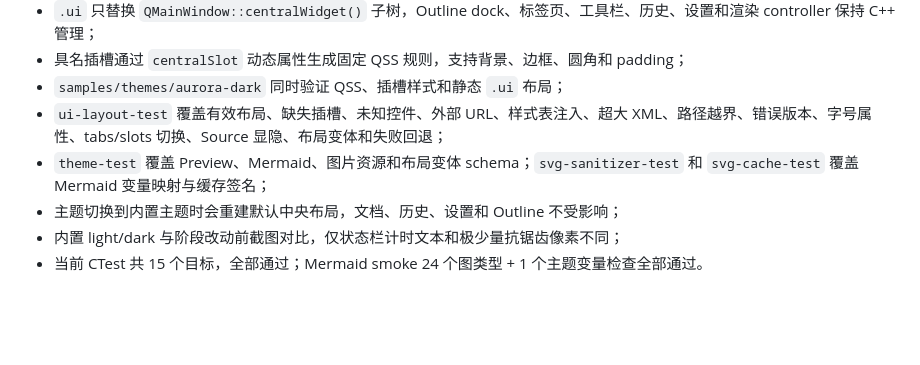
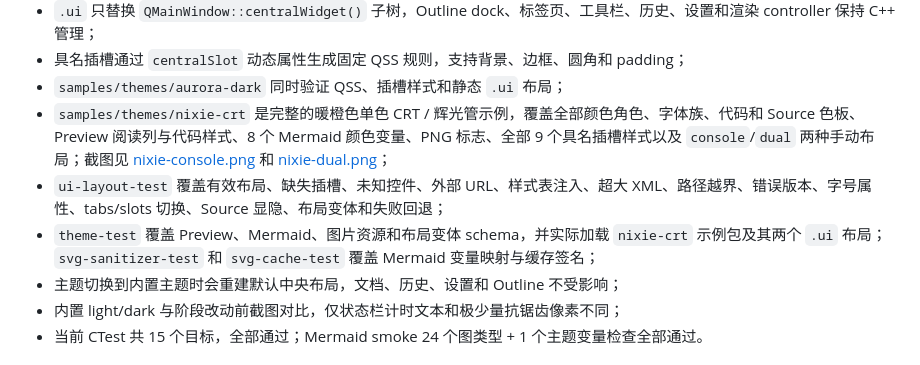
Before and after one commit to iLogIng/qt-rich-text-renderer, a Markdown page: docs/RESULTS.md, the part around the change. GitHub-like rendering; blank space fills up the shorter version.

```diff
--- a/docs/RESULTS.md
+++ b/docs/RESULTS.md
@@ -290,8 +290,9 @@ documentLayout()->documentSize();
 - `.ui` 只替换 `QMainWindow::centralWidget()` 子树，Outline dock、标签页、工具栏、历史、设置和渲染 controller 保持 C++ 管理；
 - 具名插槽通过 `centralSlot` 动态属性生成固定 QSS 规则，支持背景、边框、圆角和 padding；
 - `samples/themes/aurora-dark` 同时验证 QSS、插槽样式和静态 `.ui` 布局；
+- `samples/themes/nixie-crt` 是完整的暖橙色单色 CRT / 辉光管示例，覆盖全部颜色角色、字体族、代码和 Source 色板、Preview 阅读列与代码样式、8 个 Mermaid 颜色变量、PNG 标志、全部 9 个具名插槽样式以及 `console`/`dual` 两种手动布局；截图见 [nixie-console.png](assets/nixie-console.png) 和 [nixie-dual.png](assets/nixie-dual.png)；
 - `ui-layout-test` 覆盖有效布局、缺失插槽、未知控件、外部 URL、样式表注入、超大 XML、路径越界、错误版本、字号属性、tabs/slots 切换、Source 显隐、布局变体和失败回退；
-- `theme-test` 覆盖 Preview、Mermaid、图片资源和布局变体 schema；`svg-sanitizer-test` 和 `svg-cache-test` 覆盖 Mermaid 变量映射与缓存签名；
+- `theme-test` 覆盖 Preview、Mermaid、图片资源和布局变体 schema，并实际加载 `nixie-crt` 示例包及其两个 `.ui` 布局；`svg-sanitizer-test` 和 `svg-cache-test` 覆盖 Mermaid 变量映射与缓存签名；
 - 主题切换到内置主题时会重建默认中央布局，文档、历史、设置和 Outline 不受影响；
 - 内置 light/dark 与阶段改动前截图对比，仅状态栏计时文本和极少量抗锯齿像素不同；
 - 当前 CTest 共 15 个目标，全部通过；Mermaid smoke 24 个图类型 + 1 个主题变量检查全部通过。
```
Also changed, not shown: README.md (+5 -1 lines), docs/assets/nixie-console.png (added), docs/assets/nixie-dual.png (added), 7 other files.
